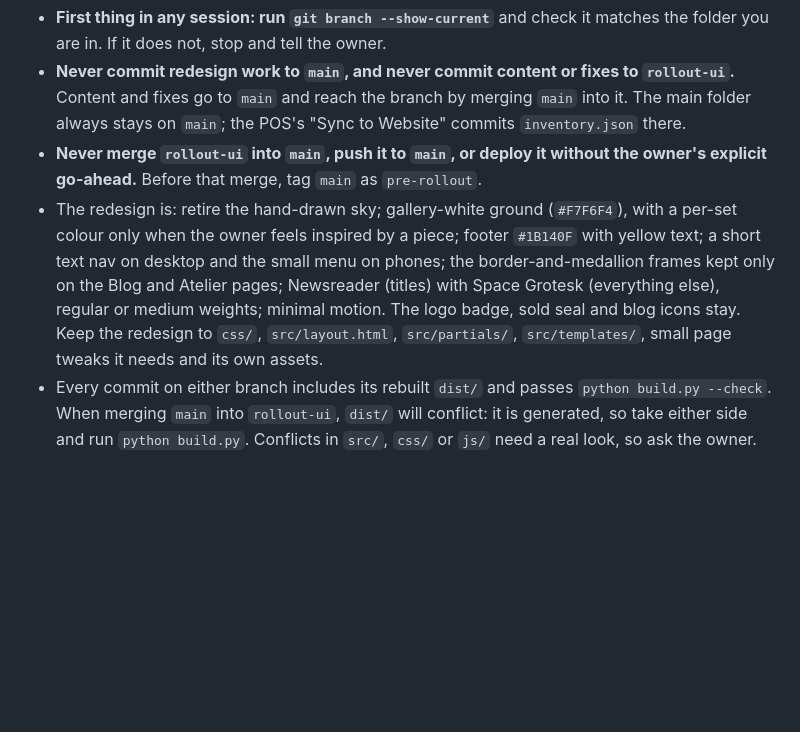
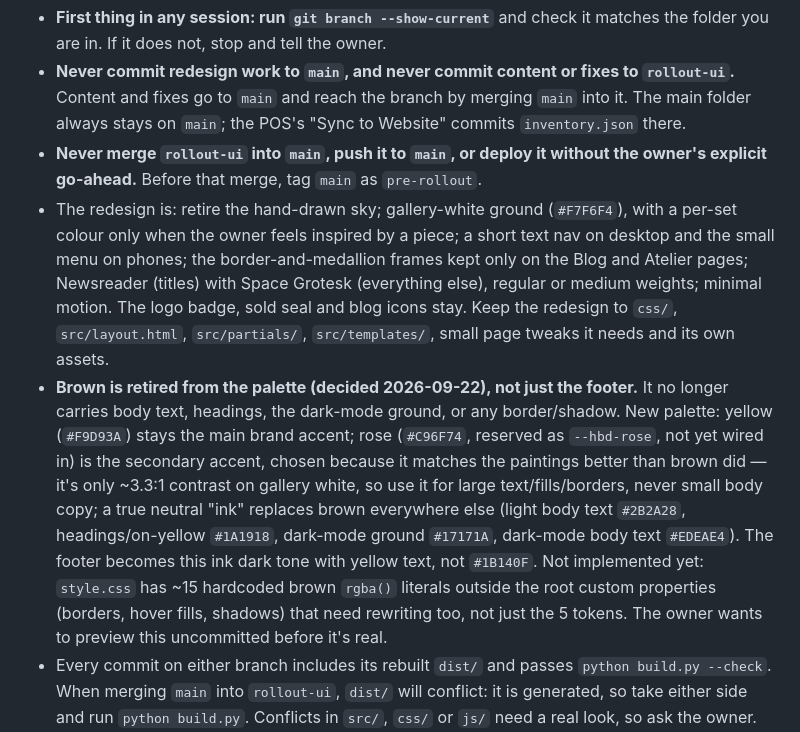
Before and after one commit to hunterpeters1/happyboydigital-web, a Markdown page: CLAUDE.md, the part around the change. GitHub-like rendering; blank space fills up the shorter version.

Commit message:
Update redesign scope: brown retired from the palette
CLAUDE.md's redesign summary now reflects the yellow + rose +
neutral-ink direction instead of brown, matching the Field Guide
checklist and session memory. No code changes.

Co-Authored-By: Claude Sonnet 5 <noreply@anthropic.com>

```diff
--- a/CLAUDE.md
+++ b/CLAUDE.md
@@ -30,7 +30,8 @@ Two folders, two branches, one GitHub repo (the second folder is a `git worktree
 - **First thing in any session: run `git branch --show-current`** and check it matches the folder you are in. If it does not, stop and tell the owner.
 - **Never commit redesign work to `main`, and never commit content or fixes to `rollout-ui`.** Content and fixes go to `main` and reach the branch by merging `main` into it. The main folder always stays on `main`; the POS's "Sync to Website" commits `inventory.json` there.
 - **Never merge `rollout-ui` into `main`, push it to `main`, or deploy it without the owner's explicit go-ahead.** Before that merge, tag `main` as `pre-rollout`.
-- The redesign is: retire the hand-drawn sky; gallery-white ground (`#F7F6F4`), with a per-set colour only when the owner feels inspired by a piece; footer `#1B140F` with yellow text; a short text nav on desktop and the small menu on phones; the border-and-medallion frames kept only on the Blog and Atelier pages; Newsreader (titles) with Space Grotesk (everything else), regular or medium weights; minimal motion. The logo badge, sold seal and blog icons stay. Keep the redesign to `css/`, `src/layout.html`, `src/partials/`, `src/templates/`, small page tweaks it needs and its own assets.
+- The redesign is: retire the hand-drawn sky; gallery-white ground (`#F7F6F4`), with a per-set colour only when the owner feels inspired by a piece; a short text nav on desktop and the small menu on phones; the border-and-medallion frames kept only on the Blog and Atelier pages; Newsreader (titles) with Space Grotesk (everything else), regular or medium weights; minimal motion. The logo badge, sold seal and blog icons stay. Keep the redesign to `css/`, `src/layout.html`, `src/partials/`, `src/templates/`, small page tweaks it needs and its own assets.
+- **Brown is retired from the palette (decided 2026-09-22), not just the footer.** It no longer carries body text, headings, the dark-mode ground, or any border/shadow. New palette: yellow (`#F9D93A`) stays the main brand accent; rose (`#C96F74`, reserved as `--hbd-rose`, not yet wired in) is the secondary accent, chosen because it matches the paintings better than brown did — it's only ~3.3:1 contrast on gallery white, so use it for large text/fills/borders, never small body copy; a true neutral "ink" replaces brown everywhere else (light body text `#2B2A28`, headings/on-yellow `#1A1918`, dark-mode ground `#17171A`, dark-mode body text `#EDEAE4`). The footer becomes this ink dark tone with yellow text, not `#1B140F`. Not implemented yet: `style.css` has ~15 hardcoded brown `rgba()` literals outside the root custom properties (borders, hover fills, shadows) that need rewriting too, not just the 5 tokens. The owner wants to preview this uncommitted before it's real.
 - Every commit on either branch includes its rebuilt `dist/` and passes `python build.py --check`. When merging `main` into `rollout-ui`, `dist/` will conflict: it is generated, so take either side and run `python build.py`. Conflicts in `src/`, `css/` or `js/` need a real look, so ask the owner.
 - Preview the branch with `python build.py --serve --port 8001` (the main folder uses 8000). The owner's step-by-step guide is in their Field Guide (`Redesign_Rollout.md`).
 
```
